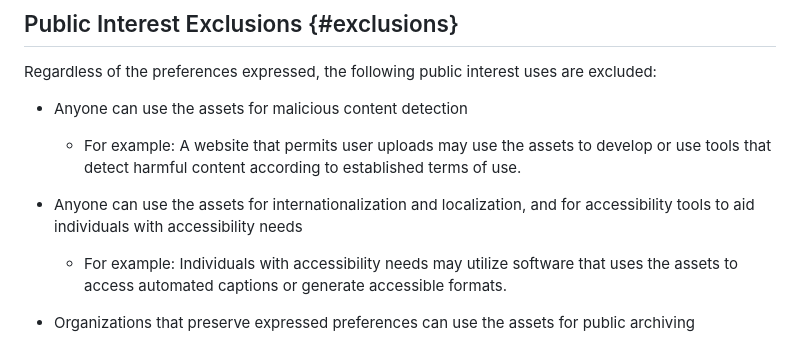
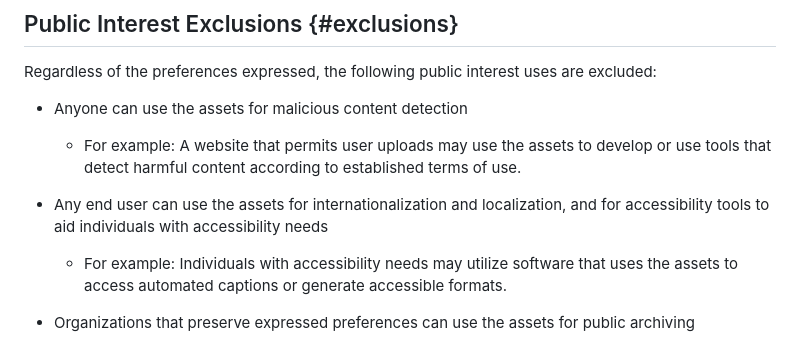
Before and after one commit to TimidRobot/ietf-aipref-exclusions, a Markdown page: draft-zehta-aipref-exclusions.md, the part around the change. GitHub-like rendering.

Commit message:
limit 2nd bullet scope to end users

```diff
--- a/draft-zehta-aipref-exclusions.md
+++ b/draft-zehta-aipref-exclusions.md
@@ -121,8 +121,8 @@ Regardless of the preferences expressed, the following public interest uses are
     develop or use tools that detect harmful content according to established
     terms of use.
 
-* Anyone can use the assets for internationalization and localization, and for
-  accessibility tools to aid individuals with accessibility needs
+* Any end user can use the assets for internationalization and localization,
+  and for accessibility tools to aid individuals with accessibility needs
 
   * For example: Individuals with accessibility needs may utilize software that
     uses the assets to access automated captions or generate accessible
```
